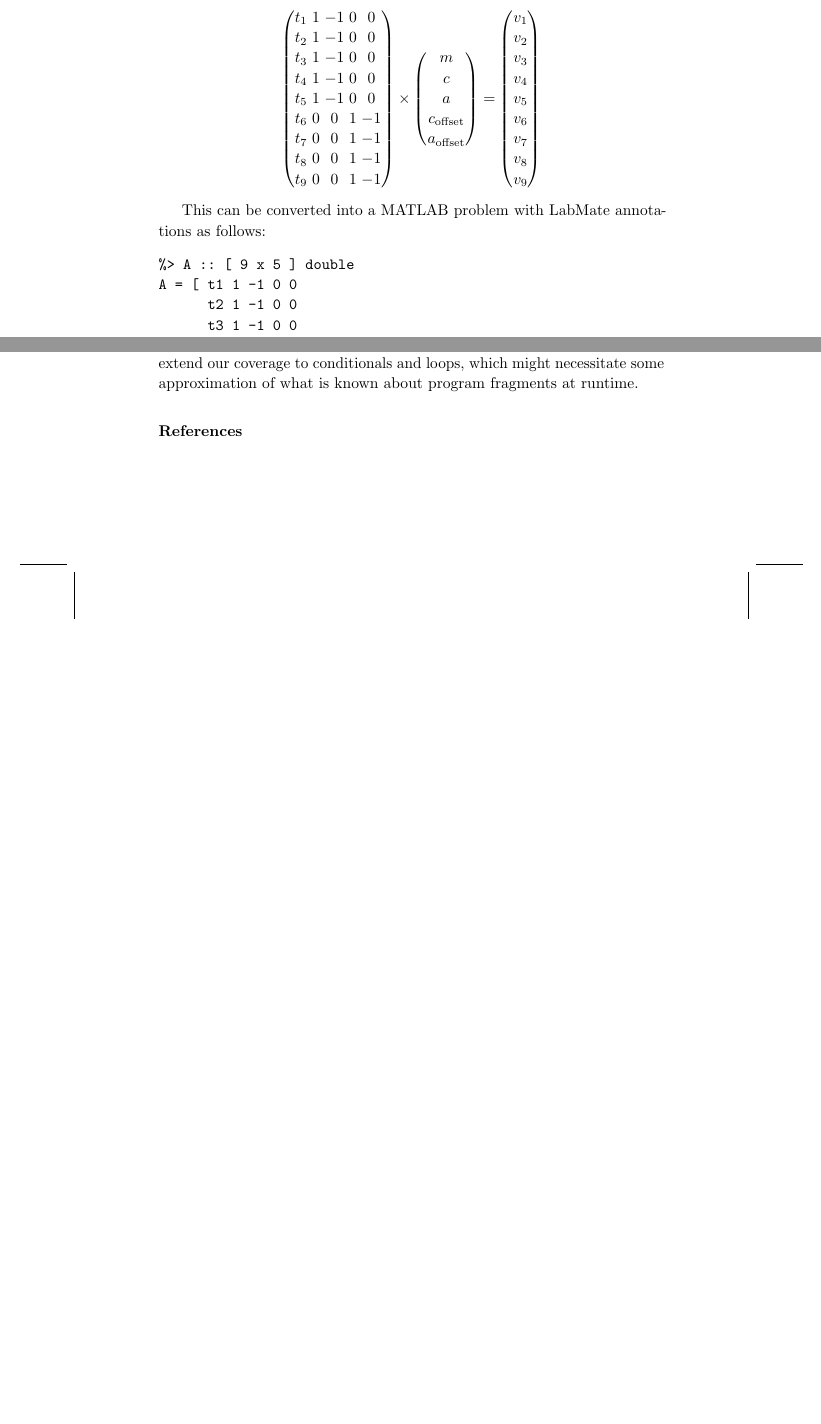
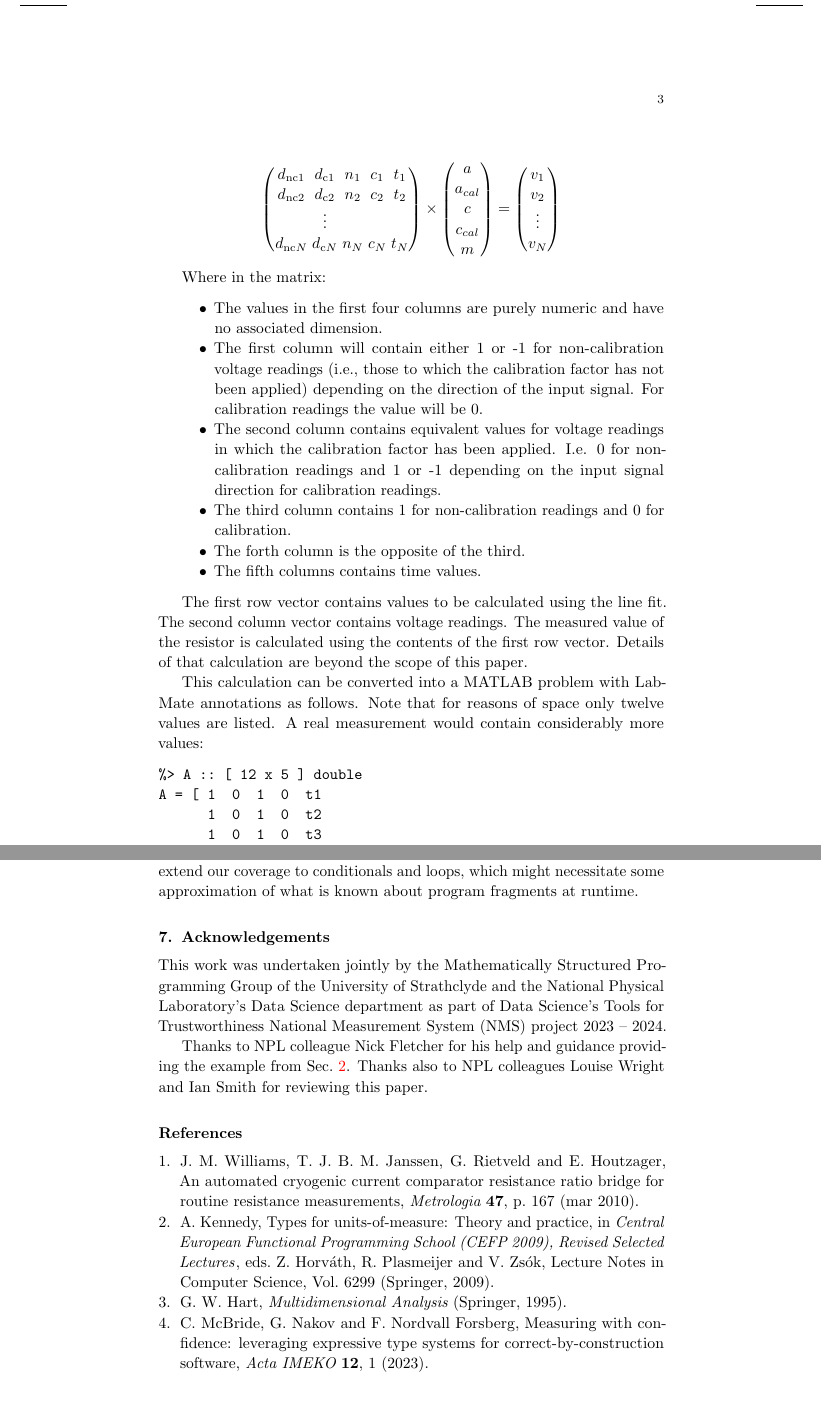
Before and after one commit to msp-strath/LabMate, a LaTeX document (writing/IMEKOWC2024/LabMate/paper.tex, which reads writing/IMEKOWC2024/LabMate/labmate.bib): two parts of pages 2 and 6 of 6 before the commit and two parts of pages 3 and 8 of 8 after it, joined at a grey line, cut at the place of the change, the shorter picture padded with empty space. Compiled offline with pdfLaTeX.

Commit message:
[ writing ] additions by Keith

```diff
--- /dev/null
+++ b/writing/IMEKOWC2024/LabMate/labmate.bib
@@ -0,0 +1,7 @@
+@ARTICLE{mgen,
+  author  = {McBride, Conor and Nakov, Georgi and Nordvall Forsberg, Fredrik},
+  title   = {Measuring with confidence: leveraging expressive type systems for correct-by-construction software},
+  journal = {Acta {IMEKO}},
+  year    = {2023},
+  pages   = {1-5},
+  volume  = {12},
@@ -0,0 +42,6 @@
+  booktitle    = {Central European Functional Programming School ({CEFP} 2009), Revised Selected Lectures},
+  series       = {Lecture Notes in Computer Science},
+  volume       = {6299},
+  pages        = {268--305},
+  publisher    = {Springer},
+  year         = {2009},
@@ -0,0 +53 @@
+  title =        {Multidimensional Analysis},
@@ -0,0 +64,7 @@
+volume = {47},
+number = {3},
+pages = {167},
+author = {J M Williams and T J B M Janssen and G Rietveld and E Houtzager},
+title = {An automated cryogenic current comparator resistance ratio bridge for routine resistance measurements},
+journal = {Metrologia}
+}
--- a/writing/IMEKOWC2024/LabMate/paper.tex
+++ b/writing/IMEKOWC2024/LabMate/paper.tex
@@ -5,6 +5,13 @@
 \usepackage{microtype}
 \usepackage{proof}
 \usepackage{mathtools}
+% Added by Keith L 05/04/2024
+% Removed by FNF 06/04/2024 (incompatible with style file)
+%\usepackage[]{biblatex}
+%\addbibresource{ws-procs9x6.bib}
+\usepackage{graphics}
+%\usepackage{caption}
+\usepackage{floatrow}
 %%%%%%%%%%%%%%%%%%%%%%%%%%%%%%%%%%%%%%%%%%%%%%%%%%%%%%%%%%
 
 %%%% Macros %%%%%%%%%%%%%%%%%%%%%%%%%%%%%%%%%%%%%%%%%%%%%%
@@ -94,53 +114,63 @@ Consider the problem of resistance calibration: \todo{explain here}.
 
 \[
 \begin{pmatrix*}
-  t_1 & 1 & -1 & 0 & 0 \\
-  t_2 & 1 & -1 & 0 & 0 \\
-  t_3 & 1 & -1 & 0 & 0 \\
-  t_4 & 1 & -1 & 0 & 0 \\
-  t_5 & 1 & -1 & 0 & 0 \\
-  t_6 & 0 & 0 & 1 & -1 \\
-  t_7 & 0 & 0 & 1 & -1 \\
-  t_8 & 0 & 0 & 1 & -1 \\
-  t_9 & 0 & 0 & 1 & -1 \\
+  d_{\textrm{nc}1} & d_{\textrm{c}1} & n_1 & c_1 & t_1  \\
+  d_{\textrm{nc}2} & d_{\textrm{c}2} & n_2 & c_2 & t_2  \\
+   & \vdots &  & & \\
+  d_{\textrm{nc}N} & d_{\textrm{c}N} & n_N & c_N & t_N  \\
 \end{pmatrix*}
 \times
 \begin{pmatrix}
-  m \\
+  a \\
+  a_{cal} \\
   c \\
-  a \\
-  c_{\text{offset}} \\
-  a_{\text{offset}}
+  c_{cal} \\
+  m
 \end{pmatrix}
 =
 \begin{pmatrix}
   v_1 \\
   v_2 \\
-  v_3 \\
-  v_4 \\
-  v_5 \\
-  v_6 \\
-  v_7 \\
-  v_8 \\
-  v_9
+  \vdots \\
+  v_N
 \end{pmatrix}
 \]
 
-This can be converted into a MATLAB problem with LabMate annotations as follows:
+Where in the matrix:
+\begin{itemize}
+    \item The values in the first four columns are purely numeric and have no associated dimension.
+
+    \item The first column will contain either 1 or -1 for non-calibration voltage readings (i.e., those to which the calibration factor has not been applied) depending on the direction of the input signal. For calibration readings the value will be 0.
+
+    \item The second column contains equivalent values for voltage readings in which the calibration factor has been applied. I.e. 0 for non-calibration readings and 1 or -1 depending on the input signal direction for calibration readings.
+
+    \item The third column contains 1 for non-calibration readings and 0 for calibration.
+
+    \item The forth column is the opposite of the third.
+
+    \item The fifth columns contains time values.
+\end{itemize}
+
+The first row vector contains values to be calculated using the line fit. The second column vector contains voltage readings. The measured value of the resistor is calculated using the contents of the first row vector. Details of that calculation are beyond the scope of this paper.
+
+This calculation can be converted into a MATLAB problem with LabMate annotations as follows. Note that for reasons of space only twelve values are listed. A real measurement would contain considerably more values:
 \begin{verbatim}
-%> A :: [ 9 x 5 ] double
-A = [ t1 1 -1 0 0
-      t2 1 -1 0 0
-      t3 1 -1 0 0
-      t4 1 -1 0 0
-      t5 1 -1 0 0
-      t6 0 0 1 -1
-      t7 0 0 1 -1
-      t8 0 0 1 -1
-      t9 0 0 1 -1 ]
+%> A :: [ 12 x 5 ] double
+A = [ 1  0  1  0  t1
+      1  0  1  0  t2
+      1  0  1  0  t3
+     -1  0  1  0  t4
+     -1  0  1  0  t5
+     -1  0  1  0  t6
+      0  1  0  1  t7
+      0  1  0  1  t8
+      0  1  0  1  t9
+      0 -1  0  1  t10
+      0 -1  0  1  t11
+      0 -1  0  1  t12 ]
 
 %> B :: [ 5 x 1 ] double
-B = [ m c a cOffset aOffset ]
+B = [ a aCal c cCal m ]
 
 C = A * B
 
@@ -371,9 +401,15 @@ In the future, we would like to also extend our coverage to
 conditionals and loops, which might necessitate some approximation of
 what is known about program fragments at runtime.
 
+\section{Acknowledgements}
+
+This work was undertaken jointly by the Mathematically Structured Programming Group of the University of Strathclyde and the National Physical Laboratory’s Data Science department as part of Data Science’s Tools for Trustworthiness National Measurement System (NMS) project 2023 – 2024.
+
+Thanks to NPL colleague Nick Fletcher for his help and guidance providing the example from \sref{sec:example}. Thanks also to NPL colleagues Louise Wright and Ian Smith for reviewing this paper.
+
 \bibliographystyle{ws-procs9x6}
 \bibliography{labmate}
-
+%\printbibliography
 \end{document}
 
 %%% Local Variables:
```
Also changed, not shown: writing/IMEKOWC2024/LabMate/example_output.jpg (added), writing/IMEKOWC2024/LabMate/labmate.bib (49 more changed lines), writing/IMEKOWC2024/LabMate/paper.tex (37 more changed lines).
